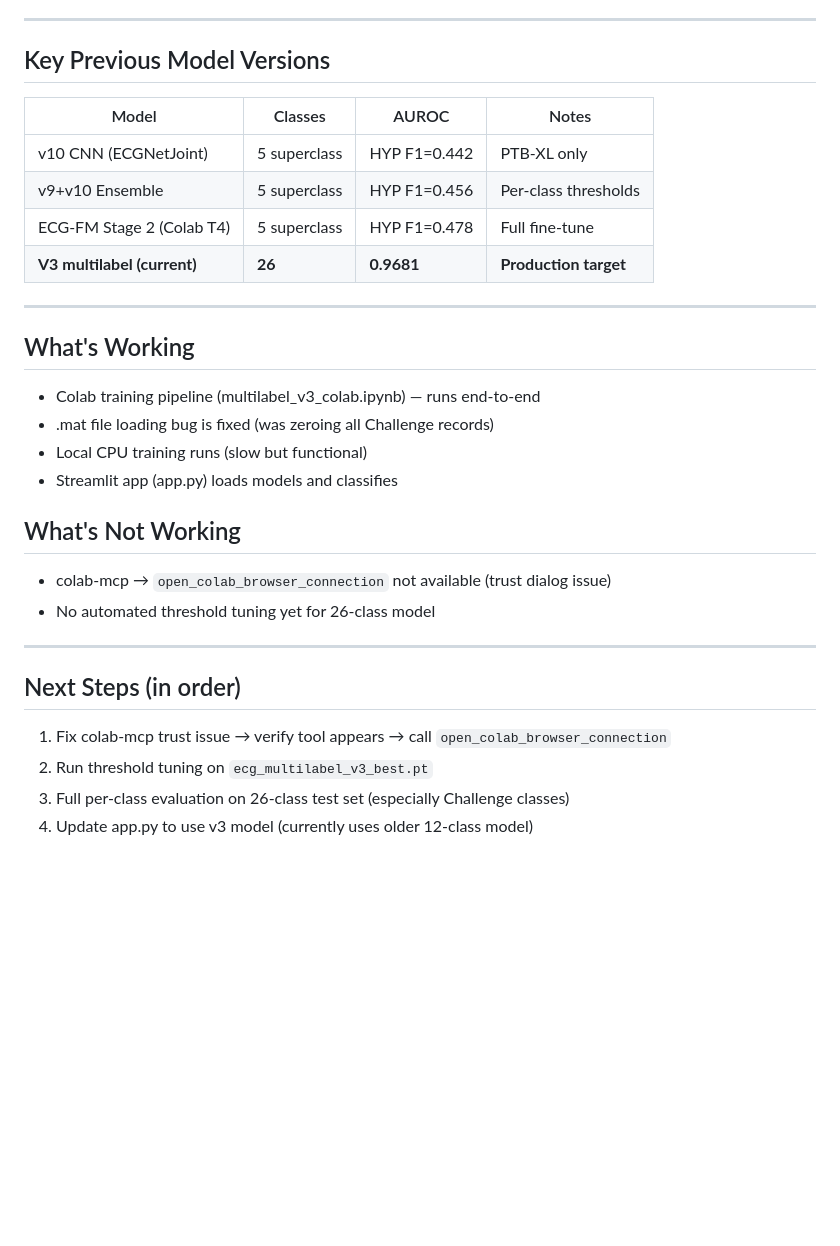
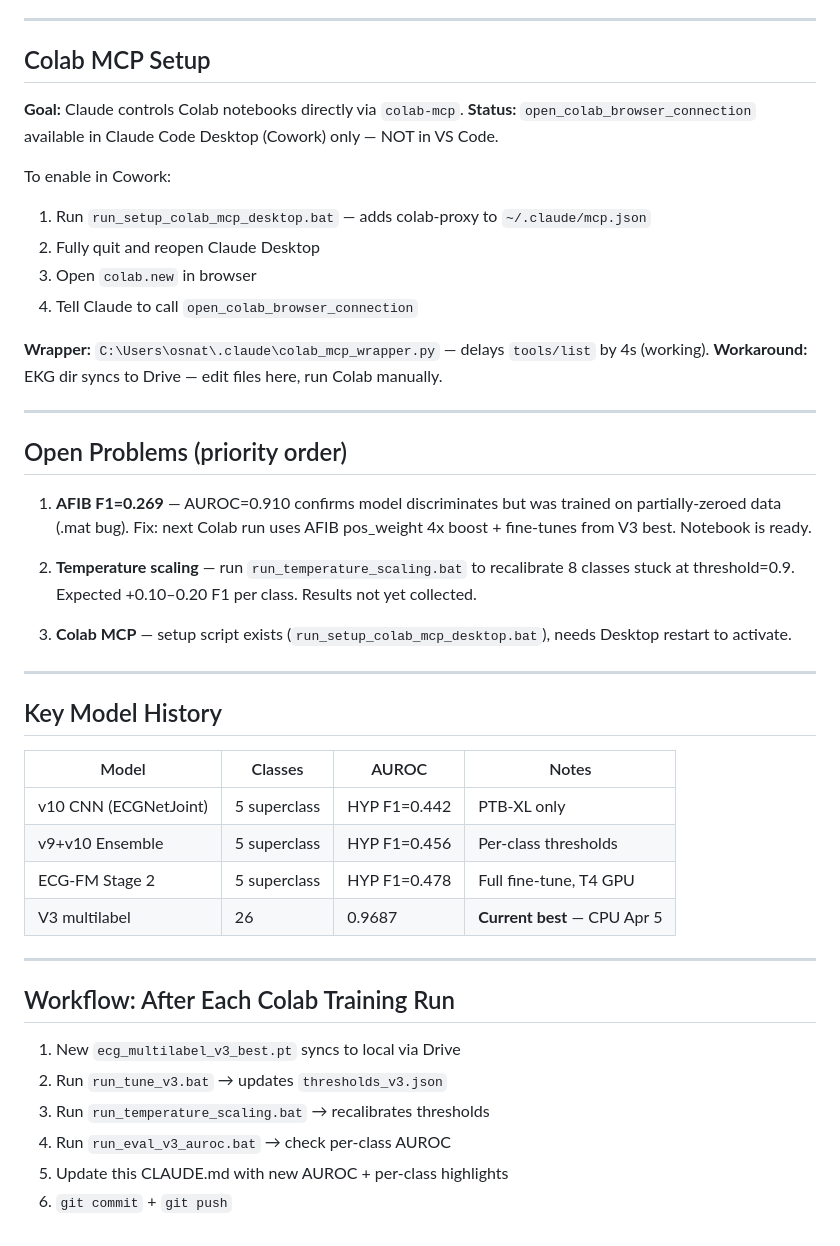
Before and after one commit to shlomih/EKG, a Markdown page: CLAUDE.md, the part around one of its changes. Drawn GitHub-style; blank space fills up the shorter version.

```diff
--- a/CLAUDE.md
+++ b/CLAUDE.md
@@ -63,34 +62,48 @@ Goal: Claude controls Colab notebooks directly via `colab-mcp` MCP server.
 
 ---
 
-## Key Previous Model Versions
+## Colab MCP Setup
+
+**Goal:** Claude controls Colab notebooks directly via `colab-mcp`.
+**Status:** `open_colab_browser_connection` available in Claude Code Desktop (Cowork) only — NOT in VS Code.
+
+To enable in Cowork:
+1. Run `run_setup_colab_mcp_desktop.bat` — adds colab-proxy to `~/.claude/mcp.json`
+2. Fully quit and reopen Claude Desktop
+3. Open `colab.new` in browser
+4. Tell Claude to call `open_colab_browser_connection`
+
+**Wrapper:** `C:\Users\osnat\.claude\colab_mcp_wrapper.py` — delays `tools/list` by 4s (working).
+**Workaround:** EKG dir syncs to Drive — edit files here, run Colab manually.
+
+---
+
+## Open Problems (priority order)
+
+1. **AFIB F1=0.269** — AUROC=0.910 confirms model discriminates but was trained on partially-zeroed data (.mat bug). Fix: next Colab run uses AFIB pos_weight 4x boost + fine-tunes from V3 best. Notebook is ready.
+
+2. **Temperature scaling** — run `run_temperature_scaling.bat` to recalibrate 8 classes stuck at threshold=0.9. Expected +0.10–0.20 F1 per class. Results not yet collected.
+
+3. **Colab MCP** — setup script exists (`run_setup_colab_mcp_desktop.bat`), needs Desktop restart to activate.
+
+---
+
+## Key Model History
 
 | Model | Classes | AUROC | Notes |
 |-------|---------|-------|-------|
 | v10 CNN (ECGNetJoint) | 5 superclass | HYP F1=0.442 | PTB-XL only |
 | v9+v10 Ensemble | 5 superclass | HYP F1=0.456 | Per-class thresholds |
-| ECG-FM Stage 2 (Colab T4) | 5 superclass | HYP F1=0.478 | Full fine-tune |
-| **V3 multilabel (current)** | **26** | **0.9681** | **Production target** |
+| ECG-FM Stage 2 | 5 superclass | HYP F1=0.478 | Full fine-tune, T4 GPU |
+| V3 multilabel | 26 | 0.9687 | **Current best** — CPU Apr 5 |
 
 ---
 
-## What's Working
+## Workflow: After Each Colab Training Run
 
-- Colab training pipeline (multilabel_v3_colab.ipynb) — runs end-to-end
-- .mat file loading bug is fixed (was zeroing all Challenge records)
-- Local CPU training runs (slow but functional)
-- Streamlit app (app.py) loads models and classifies
-
-## What's Not Working
-
-- colab-mcp → `open_colab_browser_connection` not available (trust dialog issue)
-- No automated threshold tuning yet for 26-class model
-
----
-
-## Next Steps (in order)
-
-1. Fix colab-mcp trust issue → verify tool appears → call `open_colab_browser_connection`
-2. Run threshold tuning on `ecg_multilabel_v3_best.pt`
-3. Full per-class evaluation on 26-class test set (especially Challenge classes)
-4. Update app.py to use v3 model (currently uses older 12-class model)
+1. New `ecg_multilabel_v3_best.pt` syncs to local via Drive
+2. Run `run_tune_v3.bat` → updates `thresholds_v3.json`
+3. Run `run_temperature_scaling.bat` → recalibrates thresholds
+4. Run `run_eval_v3_auroc.bat` → check per-class AUROC
+5. Update this CLAUDE.md with new AUROC + per-class highlights
+6. `git commit` + `git push`
```
Also changed, not shown: other parts of CLAUDE.md (+35 -36 lines).
